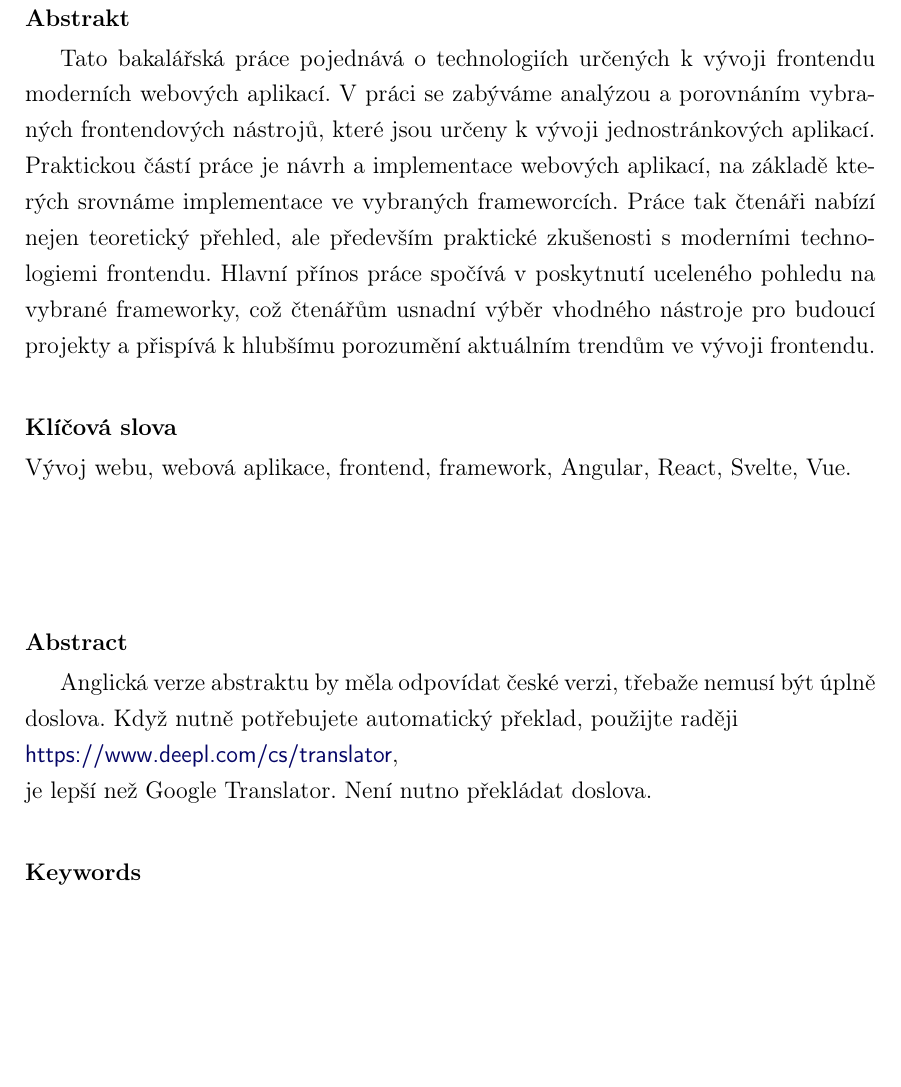
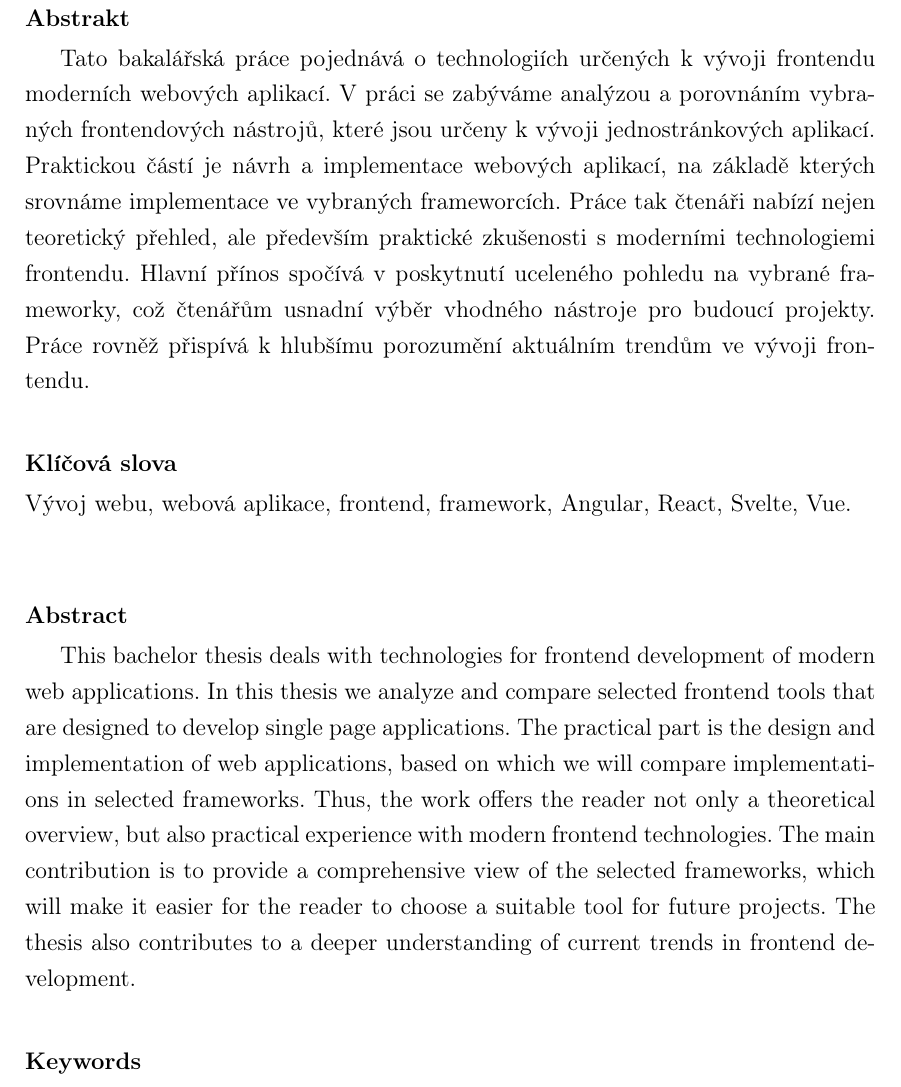
Before and after one commit to lukyncze/bachelor-thesis, a LaTeX thesis (thesis/sablona_ukazka.tex): part of page 5 of 105, cut so that both start at the same text, the shorter picture padded with empty space. Compiled offline with pdfLaTeX.

Commit message:
thesis: add english abstract + refactor czech abstract

```diff
--- a/thesis/sablona_ukazka.tex
+++ b/thesis/sablona_ukazka.tex
@@ -65,18 +65,24 @@ citecolor={zelena},urlcolor={modra}]{hyperref}
 
 \abstrakt{Tato bakalářská práce pojednává o technologiích určených k vývoji frontendu moderních webových aplikací.
 V práci se zabýváme analýzou a porovnáním vybraných frontendových nástrojů, které jsou určeny k vývoji jednostránkových aplikací.
-Praktickou částí práce je návrh a implementace webových aplikací, na základě kterých srovnáme implementace ve vybraných frameworcích.
+Praktickou částí je návrh a implementace webových aplikací, na základě kterých srovnáme implementace ve vybraných frameworcích.
 Práce tak čtenáři nabízí nejen teoretický přehled, ale především praktické zkušenosti s moderními technologiemi frontendu.
-Hlavní přínos práce spočívá v poskytnutí uceleného pohledu na vybrané frameworky, což čtenářům usnadní výběr vhodného nástroje pro budoucí projekty
-a přispívá k hlubšímu porozumění aktuálním trendům ve vývoji frontendu.}
+Hlavní přínos spočívá v poskytnutí uceleného pohledu na vybrané frameworky, což čtenářům usnadní výběr vhodného nástroje pro budoucí projekty.
+Práce rovněž přispívá k hlubšímu porozumění aktuálním trendům ve vývoji frontendu.}
 
 % \abstrakt{Text abstraktu v češtině. Rozsah by měl být 50 až 100 slov. Abstrakt není cíl práce, zde stručně popište, co čtenář má na následujících stránkách očekávat.
 % Typické formulace: \uv{V práci se zabýváme...}, \uv{Tato bakalářská práce pojednává o...}, \uv{součástí je}, \uv{je provedena analýza}, \uv{praktickou částí práce je aplikace xxx} \dots{}
 % Prostě napište stručný souhrn či charakteristiku obsahu práce.}
 
-% TODO: doplnit abstrakt v angličtině
-\abstraktanglicky{Anglická verze abstraktu by měla odpovídat české verzi, třebaže nemusí být úplně doslova. Když nutně potřebujete automatický překlad, použijte raději\\
-\iadresa{https://www.deepl.com/cs/translator},\\ je lepší než Google Translator. Není nutno překládat doslova.}
+\abstraktanglicky{This bachelor thesis deals with technologies for frontend development of modern web applications.
+In this thesis we analyze and compare selected frontend tools that are designed to develop single page applications.
+The practical part is the design and implementation of web applications, based on which we will compare implementations in selected frameworks.
+Thus, the work offers the reader not only a theoretical overview, but also practical experience with modern frontend technologies.
+The main contribution is to provide a comprehensive view of the selected frameworks, which will make it easier for the reader to choose a suitable tool for future projects.
+The thesis also contributes to a deeper understanding of current trends in frontend development.}
+
+% \abstraktanglicky{Anglická verze abstraktu by měla odpovídat české verzi, třebaže nemusí být úplně doslova. Když nutně potřebujete automatický překlad, použijte raději\\
+% \iadresa{https://www.deepl.com/cs/translator},\\ je lepší než Google Translator. Není nutno překládat doslova.}
 
 \klicovaslova{Vývoj webu, webová aplikace, frontend, framework, Angular, React, Svelte, Vue.}
 
```
Also changed, not shown: thesis/sablona_ukazka.pdf, 4 other files.
